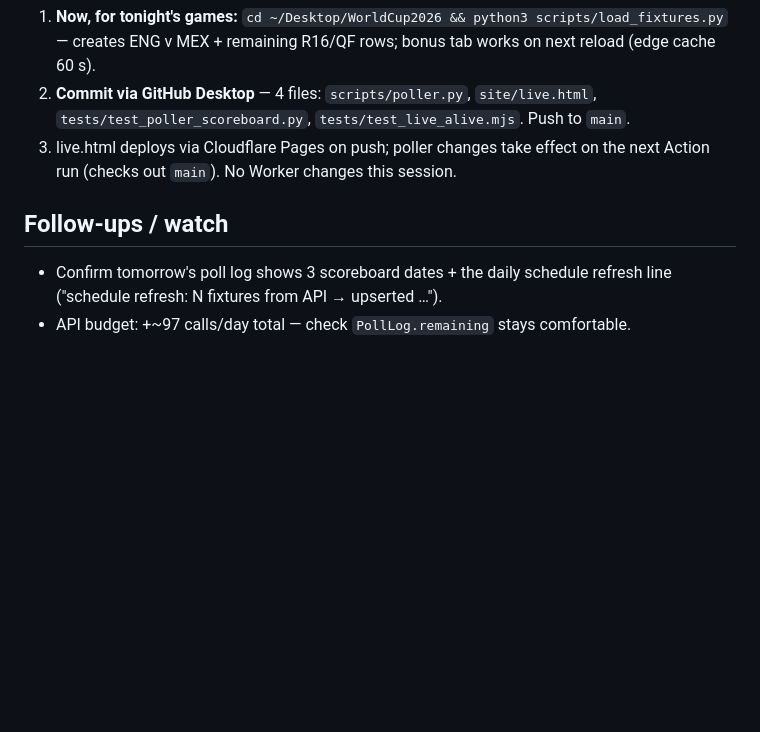
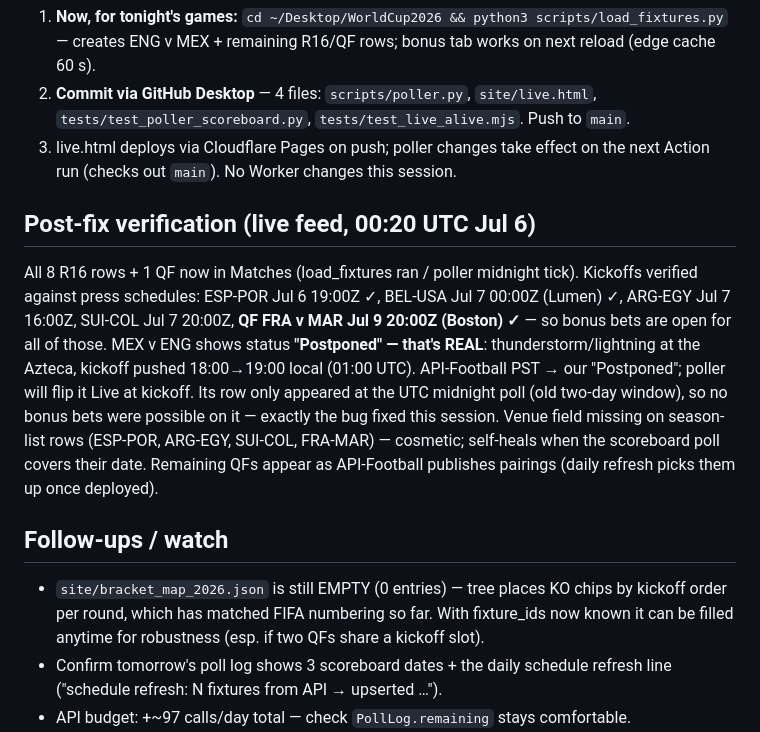
Before and after one commit to abjorck-droid/kumachan-skurven-wc2026, a Markdown page: 00_handoff_2026-07-05.md, the part around the change. GitHub-like rendering; blank space fills up the shorter version.

```diff
--- a/00_handoff_2026-07-05.md
+++ b/00_handoff_2026-07-05.md
@@ -61,7 +61,22 @@ Full suite **green: 16/16 files** (`test_live_alive.mjs` 43 → 54; poller 16
 3. live.html deploys via Cloudflare Pages on push; poller changes take effect on the next
    Action run (checks out `main`). No Worker changes this session.
 
+## Post-fix verification (live feed, 00:20 UTC Jul 6)
+All 8 R16 rows + 1 QF now in Matches (load_fixtures ran / poller midnight tick). Kickoffs
+verified against press schedules: ESP-POR Jul 6 19:00Z ✓, BEL-USA Jul 7 00:00Z (Lumen) ✓,
+ARG-EGY Jul 7 16:00Z, SUI-COL Jul 7 20:00Z, **QF FRA v MAR Jul 9 20:00Z (Boston) ✓** — so
+bonus bets are open for all of those. MEX v ENG shows status **"Postponed" — that's REAL**:
+thunderstorm/lightning at the Azteca, kickoff pushed 18:00→19:00 local (01:00 UTC). API-Football
+PST → our "Postponed"; poller will flip it Live at kickoff. Its row only appeared at the UTC
+midnight poll (old two-day window), so no bonus bets were possible on it — exactly the bug
+fixed this session. Venue field missing on season-list rows (ESP-POR, ARG-EGY, SUI-COL, FRA-MAR)
+— cosmetic; self-heals when the scoreboard poll covers their date. Remaining QFs appear as
+API-Football publishes pairings (daily refresh picks them up once deployed).
+
 ## Follow-ups / watch
+- `site/bracket_map_2026.json` is still EMPTY (0 entries) — tree places KO chips by kickoff
+  order per round, which has matched FIFA numbering so far. With fixture_ids now known it can
+  be filled anytime for robustness (esp. if two QFs share a kickoff slot).
 - Confirm tomorrow's poll log shows 3 scoreboard dates + the daily schedule refresh line
   ("schedule refresh: N fixtures from API → upserted …").
 - API budget: +~97 calls/day total — check `PollLog.remaining` stays comfortable.
```
